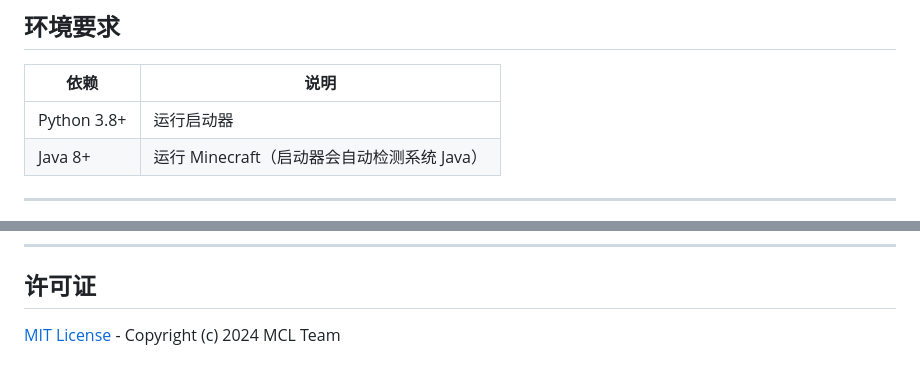
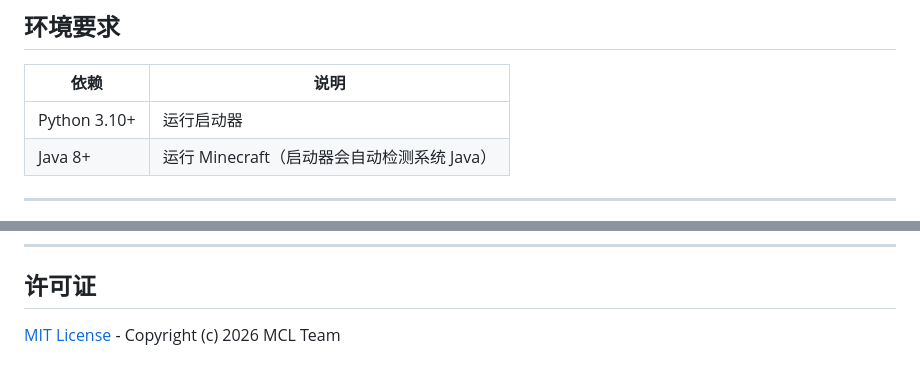
Before and after one commit to Janson20/FMCL, a Markdown page: README.md, 2 parts joined by grey strips. GitHub-like rendering.

Commit message:
docs: 更新 Python 版本要求和版权年份

```diff
--- a/README.md
+++ b/README.md
@@ -72,7 +72,7 @@
 
 | 依赖 | 说明 |
 |------|------|
-| Python 3.8+ | 运行启动器 |
+| Python 3.10+ | 运行启动器 |
 | Java 8+ | 运行 Minecraft（启动器会自动检测系统 Java） |
 
 ---
@@ -356,4 +356,4 @@ chore: 构建/工具变动
 
 ## 许可证
 
-[MIT License](LICENSE) - Copyright (c) 2024 MCL Team
+[MIT License](LICENSE) - Copyright (c) 2026 MCL Team
```
